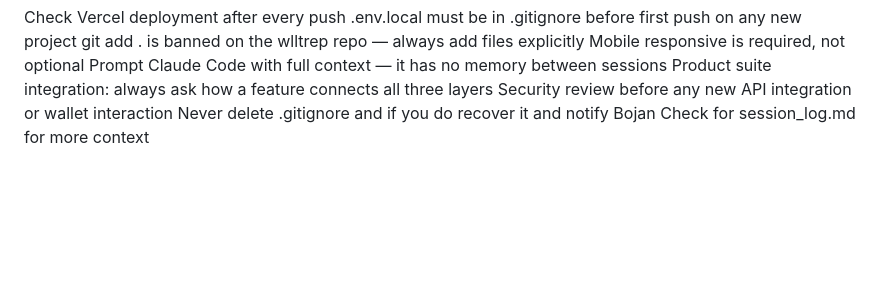
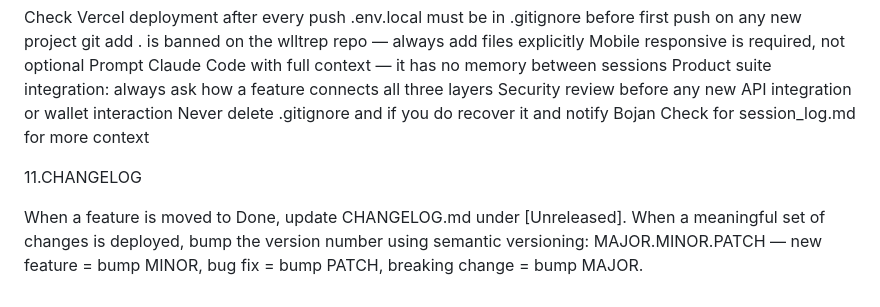
Before and after one commit to KaizenBanjaLuka/walletrep, a Markdown page: AGENTS.md, the part around the change. Rendered like a GitHub page; blank space fills up the shorter version.

```diff
--- a/AGENTS.md
+++ b/AGENTS.md
@@ -186,3 +186,7 @@ Product suite integration: always ask how a feature connects all three layers
 Security review before any new API integration or wallet interaction
 Never delete .gitignore and if you do recover it and notify Bojan
 Check for session_log.md for more context
+
+11.CHANGELOG
+
+When a feature is moved to Done, update CHANGELOG.md under [Unreleased]. When a meaningful set of changes is deployed, bump the version number using semantic versioning: MAJOR.MINOR.PATCH — new feature = bump MINOR, bug fix = bump PATCH, breaking change = bump MAJOR.
```
